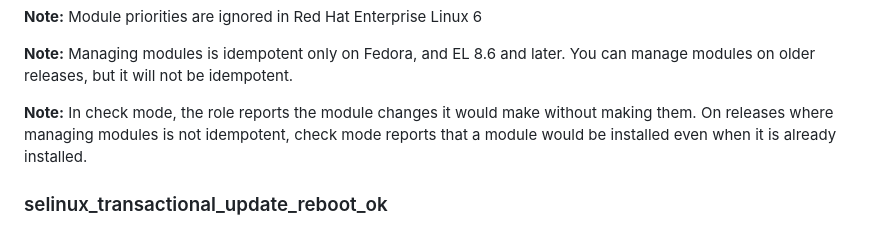
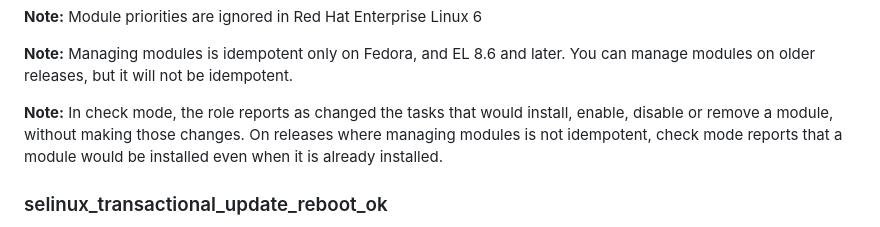
Before and after one commit to linux-system-roles/selinux, a Markdown page: README.md, the part around the change. GitHub-like rendering.

Commit message:
docs: say how check mode reports SELinux module changes
State that in check mode the role reports as changed the tasks that would install, enable, disable or remove a module, without making those changes.

Fixes #324

Assisted-by: Claude using model Claude Opus 5
Signed-off-by: Murilo Souza <89797201+mufeso@users.noreply.github.com>

```diff
--- a/README.md
+++ b/README.md
@@ -211,10 +211,10 @@ supported policydb module version on target systems, i.e. on the oldest system.
 **Note:** Managing modules is idempotent only on Fedora, and EL 8.6 and later.
 You can manage modules on older releases, but it will not be idempotent.
 
-**Note:** In check mode, the role reports the module changes it would make
-without making them. On releases where managing modules is not idempotent,
-check mode reports that a module would be installed even when it is already
-installed.
+**Note:** In check mode, the role reports as changed the tasks that would
+install, enable, disable or remove a module, without making those changes. On
+releases where managing modules is not idempotent, check mode reports that a
+module would be installed even when it is already installed.
 
 ### selinux_transactional_update_reboot_ok
 
```
